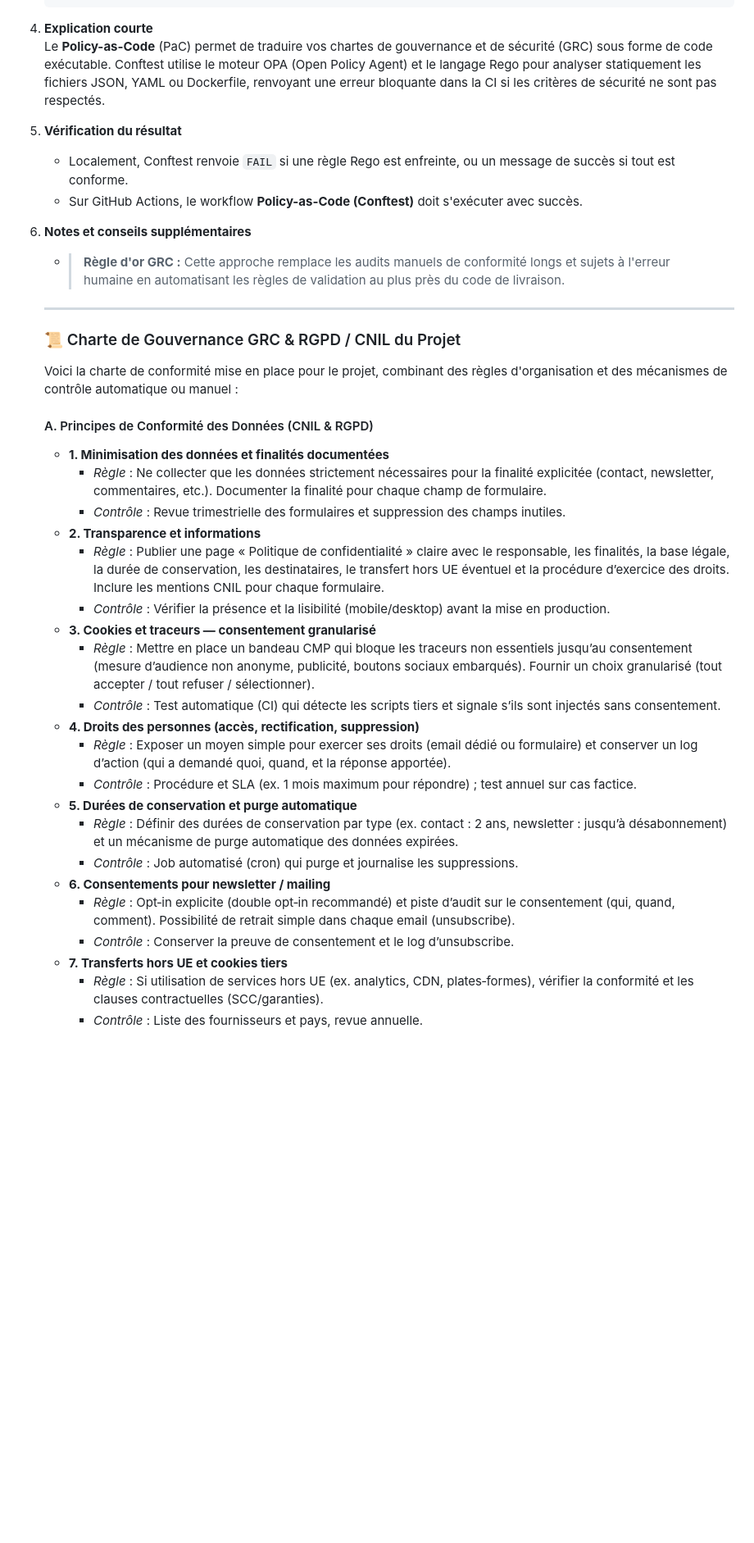
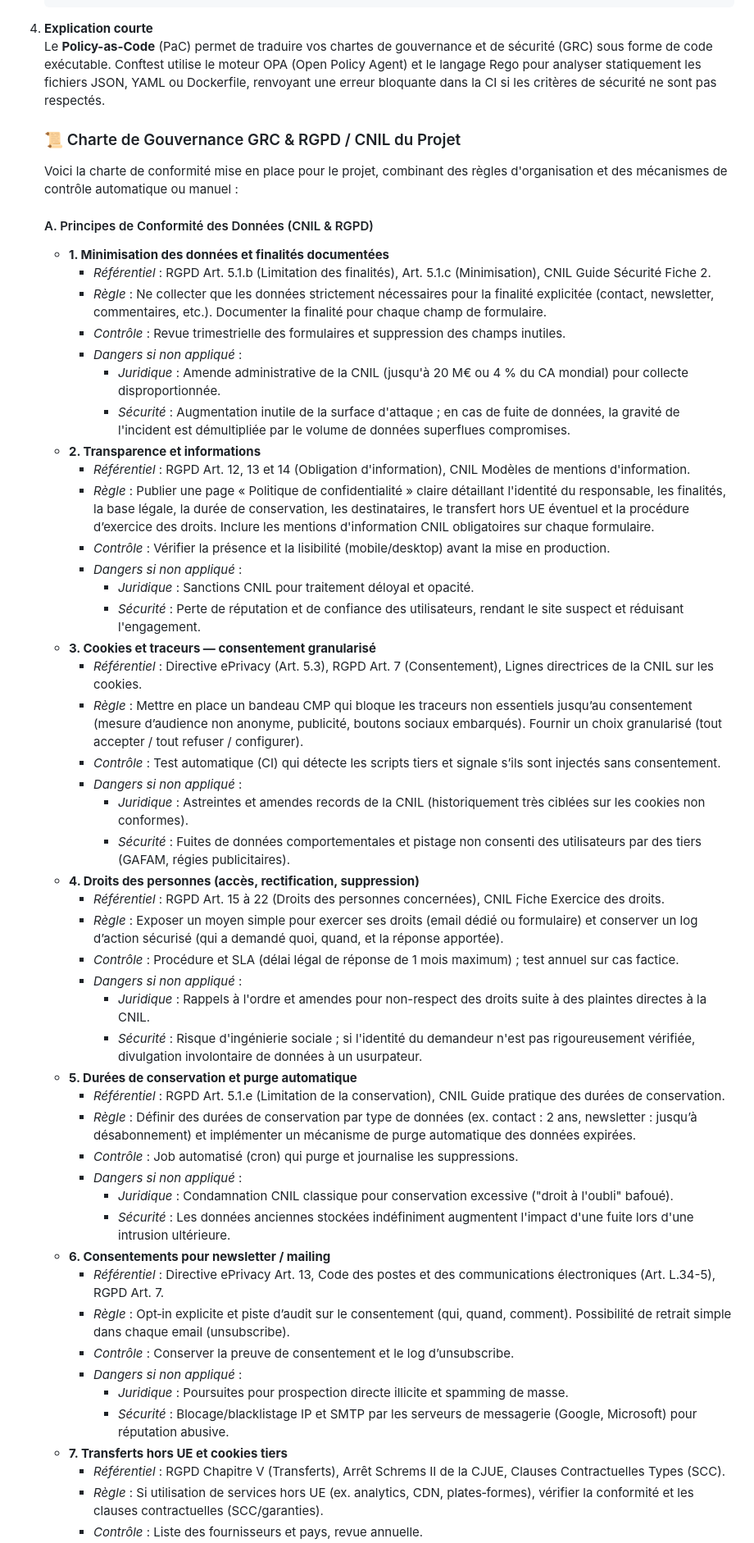
Before and after one commit to NicolasMagassa/cyberscop-LAB, a Markdown page: docs/technicalFrontend.md, the part around one of its changes. Shown at 82% size. Rendered like a GitHub page; blank space fills up the shorter version.

Commit message:
docs: enrichir la charte GRC avec articles et dangers dans l'etape 12

```diff
--- a/docs/technicalFrontend.md
+++ b/docs/technicalFrontend.md
@@ -522,15 +522,6 @@ git push origin dev
 4. **Explication courte**
    Le **Policy-as-Code** (PaC) permet de traduire vos chartes de gouvernance et de sécurité (GRC) sous forme de code exécutable. Conftest utilise le moteur OPA (Open Policy Agent) et le langage Rego pour analyser statiquement les fichiers JSON, YAML ou Dockerfile, renvoyant une erreur bloquante dans la CI si les critères de sécurité ne sont pas respectés.
 
-5. **Vérification du résultat**
-   - Localement, Conftest renvoie `FAIL` si une règle Rego est enfreinte, ou un message de succès si tout est conforme.
-   - Sur GitHub Actions, le workflow **Policy-as-Code (Conftest)** doit s'exécuter avec succès.
-
-6. **Notes et conseils supplémentaires**
-   - > **Règle d'or GRC :** Cette approche remplace les audits manuels de conformité longs et sujets à l'erreur humaine en automatisant les règles de validation au plus près du code de livraison.
-
-   ---
-
    ### 📜 Charte de Gouvernance GRC & RGPD / CNIL du Projet
 
    Voici la charte de conformité mise en place pour le projet, combinant des règles d'organisation et des mécanismes de contrôle automatique ou manuel :
@@ -538,23 +529,48 @@ git push origin dev
    #### A. Principes de Conformité des Données (CNIL & RGPD)
 
    *   **1. Minimisation des données et finalités documentées**
+       *   *Référentiel* : RGPD Art. 5.1.b (Limitation des finalités), Art. 5.1.c (Minimisation), CNIL Guide Sécurité Fiche 2.
        *   *Règle* : Ne collecter que les données strictement nécessaires pour la finalité explicitée (contact, newsletter, commentaires, etc.). Documenter la finalité pour chaque champ de formulaire.
        *   *Contrôle* : Revue trimestrielle des formulaires et suppression des champs inutiles.
+       *   *Dangers si non appliqué* :
+           *   *Juridique* : Amende administrative de la CNIL (jusqu'à 20 M€ ou 4 % du CA mondial) pour collecte disproportionnée.
+           *   *Sécurité* : Augmentation inutile de la surface d'attaque ; en cas de fuite de données, la gravité de l'incident est démultipliée par le volume de données superflues compromises.
    *   **2. Transparence et informations**
-       *   *Règle* : Publier une page « Politique de confidentialité » claire avec le responsable, les finalités, la base légale, la durée de conservation, les destinataires, le transfert hors UE éventuel et la procédure d’exercice des droits. Inclure les mentions CNIL pour chaque formulaire.
+       *   *Référentiel* : RGPD Art. 12, 13 et 14 (Obligation d'information), CNIL Modèles de mentions d'information.
+       *   *Règle* : Publier une page « Politique de confidentialité » claire détaillant l'identité du responsable, les finalités, la base légale, la durée de conservation, les destinataires, le transfert hors UE éventuel et la procédure d’exercice des droits. Inclure les mentions d'information CNIL obligatoires sur chaque formulaire.
        *   *Contrôle* : Vérifier la présence et la lisibilité (mobile/desktop) avant la mise en production.
+       *   *Dangers si non appliqué* :
+           *   *Juridique* : Sanctions CNIL pour traitement déloyal et opacité.
+           *   *Sécurité* : Perte de réputation et de confiance des utilisateurs, rendant le site suspect et réduisant l'engagement.
    *   **3. Cookies et traceurs — consentement granularisé**
-       *   *Règle* : Mettre en place un bandeau CMP qui bloque les traceurs non essentiels jusqu’au consentement (mesure d’audience non anonyme, publicité, boutons sociaux embarqués). Fournir un choix granularisé (tout accepter / tout refuser / sélectionner).
+       *   *Référentiel* : Directive ePrivacy (Art. 5.3), RGPD Art. 7 (Consentement), Lignes directrices de la CNIL sur les cookies.
+       *   *Règle* : Mettre en place un bandeau CMP qui bloque les traceurs non essentiels jusqu’au consentement (mesure d’audience non anonyme, publicité, boutons sociaux embarqués). Fournir un choix granularisé (tout accepter / tout refuser / configurer).
        *   *Contrôle* : Test automatique (CI) qui détecte les scripts tiers et signale s’ils sont injectés sans consentement.
+       *   *Dangers si non appliqué* :
+           *   *Juridique* : Astreintes et amendes records de la CNIL (historiquement très ciblées sur les cookies non conformes).
+           *   *Sécurité* : Fuites de données comportementales et pistage non consenti des utilisateurs par des tiers (GAFAM, régies publicitaires).
    *   **4. Droits des personnes (accès, rectification, suppression)**
-       *   *Règle* : Exposer un moyen simple pour exercer ses droits (email dédié ou formulaire) et conserver un log d’action (qui a demandé quoi, quand, et la réponse apportée).
-       *   *Contrôle* : Procédure et SLA (ex. 1 mois maximum pour répondre) ; test annuel sur cas factice.
+       *   *Référentiel* : RGPD Art. 15 à 22 (Droits des personnes concernées), CNIL Fiche Exercice des droits.
+       *   *Règle* : Exposer un moyen simple pour exercer ses droits (email dédié ou formulaire) et conserver un log d’action sécurisé (qui a demandé quoi, quand, et la réponse apportée).
+       *   *Contrôle* : Procédure et SLA (délai légal de réponse de 1 mois maximum) ; test annuel sur cas factice.
+       *   *Dangers si non appliqué* :
+           *   *Juridique* : Rappels à l'ordre et amendes pour non-respect des droits suite à des plaintes directes à la CNIL.
+           *   *Sécurité* : Risque d'ingénierie sociale ; si l'identité du demandeur n'est pas rigoureusement vérifiée, divulgation involontaire de données à un usurpateur.
    *   **5. Durées de conservation et purge automatique**
-       *   *Règle* : Définir des durées de conservation par type (ex. contact : 2 ans, newsletter : jusqu’à désabonnement) et un mécanisme de purge automatique des données expirées.
+       *   *Référentiel* : RGPD Art. 5.1.e (Limitation de la conservation), CNIL Guide pratique des durées de conservation.
+       *   *Règle* : Définir des durées de conservation par type de données (ex. contact : 2 ans, newsletter : jusqu’à désabonnement) et implémenter un mécanisme de purge automatique des données expirées.
        *   *Contrôle* : Job automatisé (cron) qui purge et journalise les suppressions.
+       *   *Dangers si non appliqué* :
+           *   *Juridique* : Condamnation CNIL classique pour conservation excessive ("droit à l'oubli" bafoué).
+           *   *Sécurité* : Les données anciennes stockées indéfiniment augmentent l'impact d'une fuite lors d'une intrusion ultérieure.
    *   **6. Consentements pour newsletter / mailing**
-       *   *Règle* : Opt‑in explicite (double opt‑in recommandé) et piste d’audit sur le consentement (qui, quand, comment). Possibilité de retrait simple dans chaque email (unsubscribe).
+       *   *Référentiel* : Directive ePrivacy Art. 13, Code des postes et des communications électroniques (Art. L.34-5), RGPD Art. 7.
+       *   *Règle* : Opt‑in explicite et piste d’audit sur le consentement (qui, quand, comment). Possibilité de retrait simple dans chaque email (unsubscribe).
        *   *Contrôle* : Conserver la preuve de consentement et le log d’unsubscribe.
+       *   *Dangers si non appliqué* :
+           *   *Juridique* : Poursuites pour prospection directe illicite et spamming de masse.
+           *   *Sécurité* : Blocage/blacklistage IP et SMTP par les serveurs de messagerie (Google, Microsoft) pour réputation abusive.
    *   **7. Transferts hors UE et cookies tiers**
+       *   *Référentiel* : RGPD Chapitre V (Transferts), Arrêt Schrems II de la CJUE, Clauses Contractuelles Types (SCC).
        *   *Règle* : Si utilisation de services hors UE (ex. analytics, CDN, plates‑formes), vérifier la conformité et les clauses contractuelles (SCC/garanties).
        *   *Contrôle* : Liste des fournisseurs et pays, revue annuelle.
```
Also changed, not shown: other parts of docs/technicalFrontend.md (+33 -2 lines).
